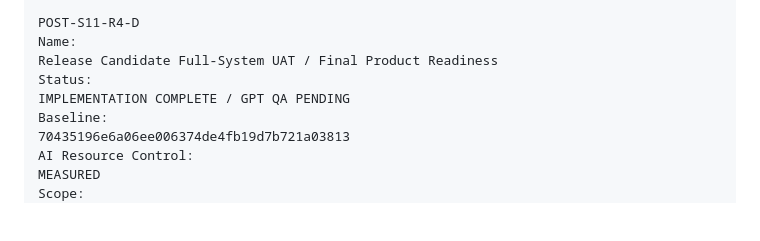
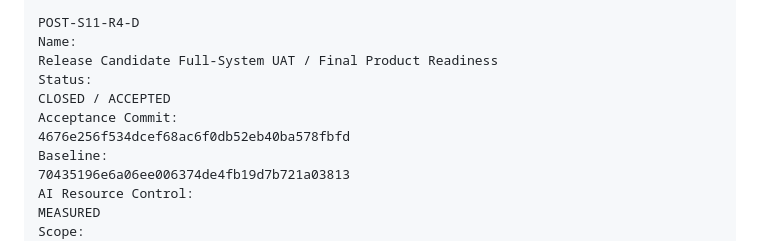
Before and after one commit to kevinmaBC/pickleball-4.0, a Markdown page: docs/MASTER-CONTROL-V2.md, the part around one of its changes. GitHub-like rendering; blank space fills up the shorter version.

```diff
--- a/docs/MASTER-CONTROL-V2.md
+++ b/docs/MASTER-CONTROL-V2.md
@@ -277,7 +277,9 @@ POST-S11-R4-D
 Name:
 Release Candidate Full-System UAT / Final Product Readiness
 Status:
-IMPLEMENTATION COMPLETE / GPT QA PENDING
+CLOSED / ACCEPTED
+Acceptance Commit:
+4676e256f534dcef68ac6f0db52eb40ba578fbfd
 Baseline:
 70435196e6a06ee006374de4fb19d7b721a03813
 AI Resource Control:
```
Also changed, not shown: other parts of docs/MASTER-CONTROL-V2.md (+88 -0 lines).
